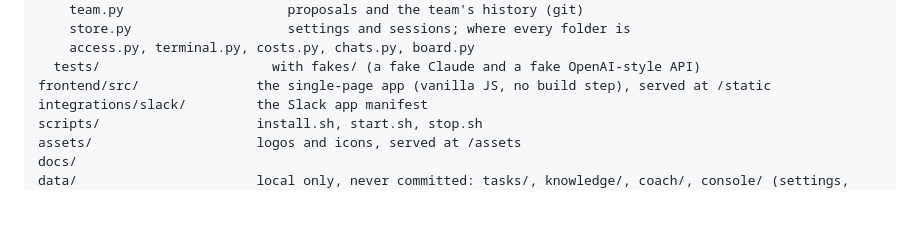
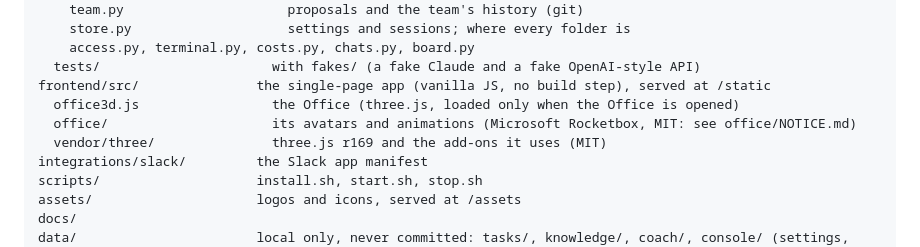
Before and after one commit to ramyeid/ai-hive, a Markdown page: docs/DEVELOPMENT.md, the part around the change. GitHub-like rendering; blank space fills up the shorter version.

```diff
--- a/docs/DEVELOPMENT.md
+++ b/docs/DEVELOPMENT.md
@@ -32,6 +32,9 @@ backend/
     access.py, terminal.py, costs.py, chats.py, board.py
   tests/                      with fakes/ (a fake Claude and a fake OpenAI-style API)
 frontend/src/               the single-page app (vanilla JS, no build step), served at /static
+  office3d.js                 the Office (three.js, loaded only when the Office is opened)
+  office/                     its avatars and animations (Microsoft Rocketbox, MIT: see office/NOTICE.md)
+  vendor/three/               three.js r169 and the add-ons it uses (MIT)
 integrations/slack/         the Slack app manifest
 scripts/                    install.sh, start.sh, stop.sh
 assets/                     logos and icons, served at /assets
```
Also changed, not shown: README.md (+14 -3 lines), docs/CONSOLE.md (+5 -3 lines), docs/images/board.png, docs/images/code-review.png, docs/images/finance.png (added), docs/images/home.png, docs/images/office.jpg (added), docs/images/settings.png, 1 other file.
